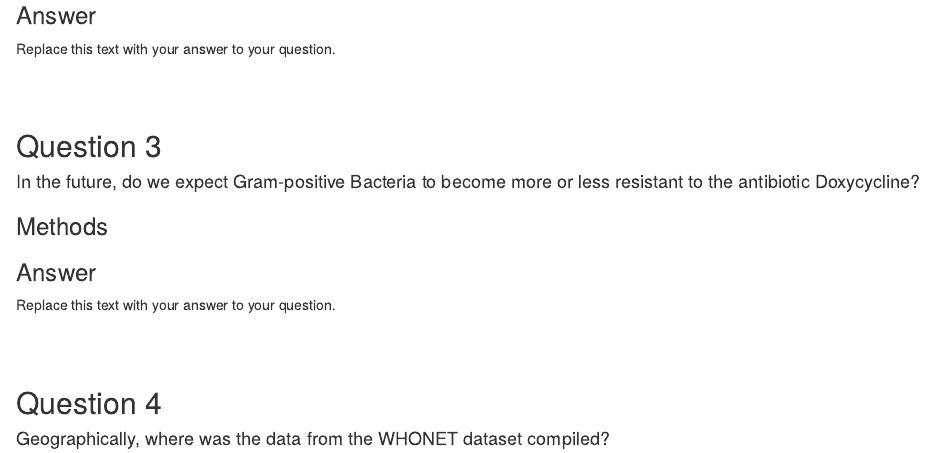
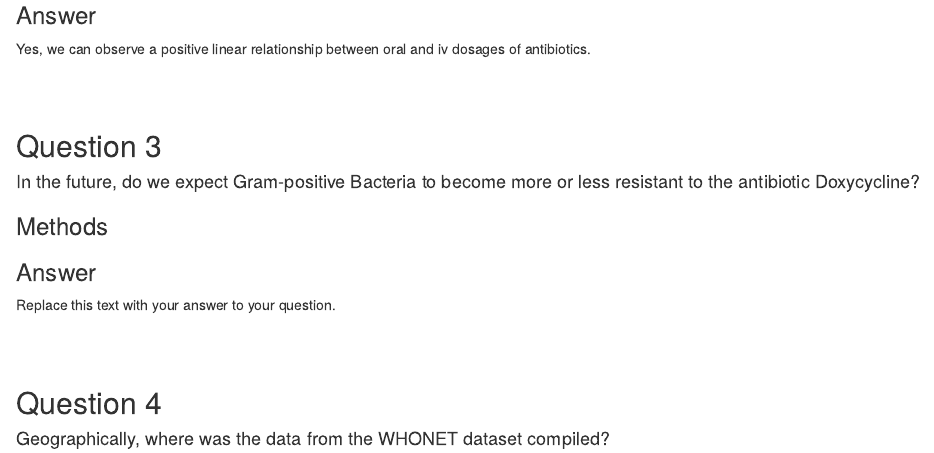
Before and after one commit to Rowan-BIOL01301/final_project-namansri468, an R Markdown document (srivastava_final_project.Rmd): the page in a window 1100 px wide, from 2000 px down. Rendered offline with R 4.5, knitr and Pandoc, with nearby package versions; drawn as R Markdown's standard HTML page in place of the format the file asks for; some code elsewhere in the file could not run offline.

Commit message:
Added answer for Q2

```diff
--- a/srivastava_final_project.Rmd
+++ b/srivastava_final_project.Rmd
@@ -106,7 +106,7 @@ ggthemr("light") #Set theme
 
 ### Answer
 
-Replace this text with your answer to your question.
+Yes, we can observe a positive linear relationship between oral and iv dosages of antibiotics.
 
 <br><br>
 
```
